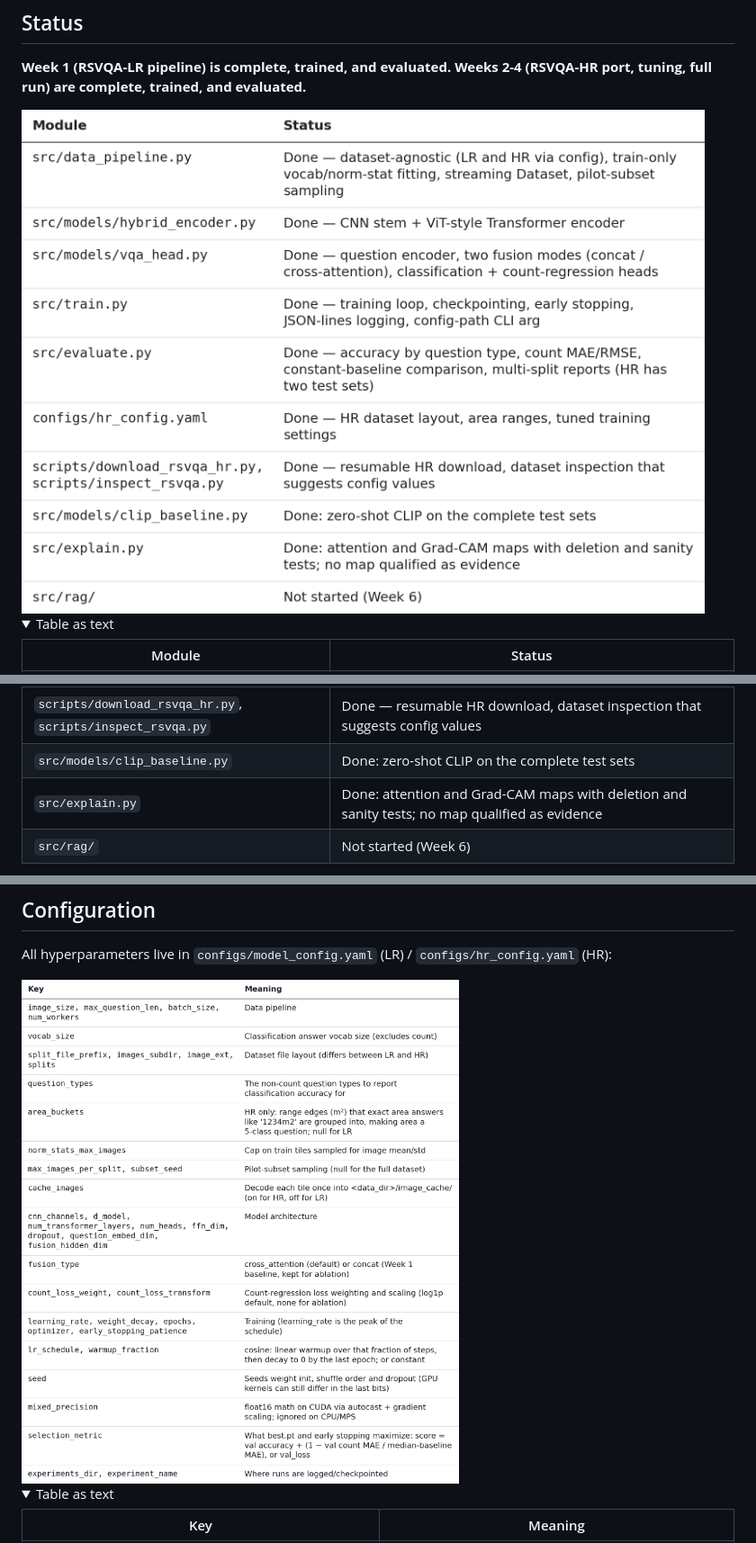
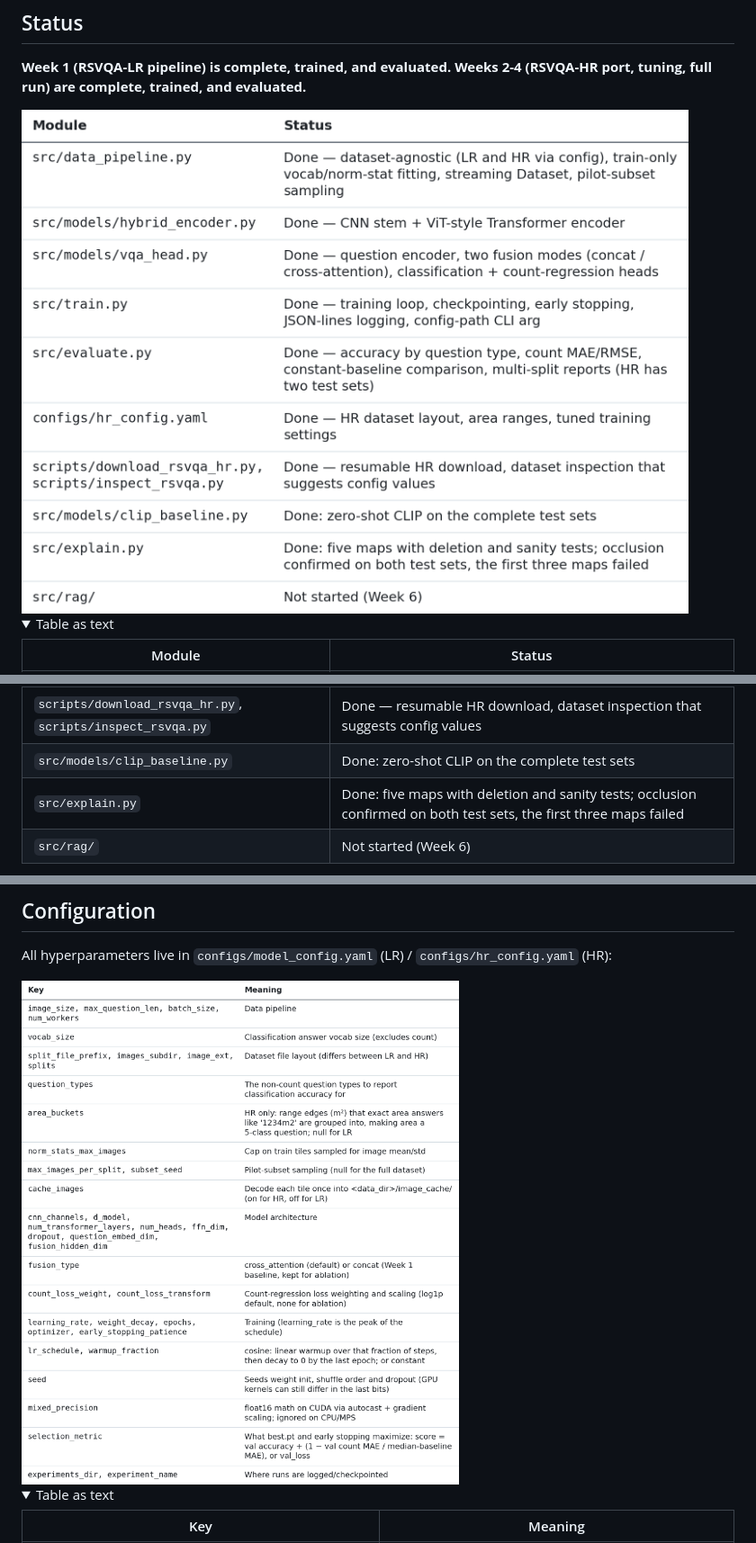
Before and after one commit to ngtdat9/rsvqa-hybrid-vqa, a Markdown page: README.md, 3 parts joined by grey strips. Shown at 90% size. GitHub-like rendering; pictures changed too: reports/figures/table_01.png, reports/figures/table_14.png, reports/figures/table_16.png (added); folded sections open.

```diff
--- a/README.md
+++ b/README.md
@@ -17,7 +17,7 @@ follows.
 **Week 1 (RSVQA-LR pipeline) is complete, trained, and evaluated.**
 **Weeks 2-4 (RSVQA-HR port, tuning, full run) are complete, trained, and evaluated.**
 
-<img src="reports/figures/table_01.png" alt="Status: Module, Status" width="784">
+<img src="reports/figures/table_01.png" alt="Status: Module, Status" width="765">
 
 <details><summary>Table as text</summary>
 
@@ -31,7 +31,7 @@ follows.
 | `configs/hr_config.yaml` | Done — HR dataset layout, area ranges, tuned training settings |
 | `scripts/download_rsvqa_hr.py`, `scripts/inspect_rsvqa.py` | Done — resumable HR download, dataset inspection that suggests config values |
 | `src/models/clip_baseline.py` | Done: zero-shot CLIP on the complete test sets |
-| `src/explain.py` | Done: attention and Grad-CAM maps with deletion and sanity tests; no map qualified as evidence |
+| `src/explain.py` | Done: five maps with deletion and sanity tests; occlusion confirmed on both test sets, the first three maps failed |
 | `src/rag/` | Not started (Week 6) |
 
 </details>
@@ -585,7 +638,7 @@ To train on a GPU instead:
 All hyperparameters live in `configs/model_config.yaml` (LR) /
 `configs/hr_config.yaml` (HR):
 
-<img src="reports/figures/table_14.png" alt="Configuration: Key, Meaning" width="859">
+<img src="reports/figures/table_16.png" alt="Configuration: Key, Meaning" width="859">
 
 <details><summary>Table as text</summary>
 
```
Also changed, not shown: other parts of README.md (+57 -4 lines), reports/xai_results_hr_full_20261031-090319_new_test.md (added, +103 -0 lines), reports/xai_results_hr_full_20261031-090319_new_val.md (added, +82 -0 lines), reports/xai_results_hr_full_20261031-090319_new_val_pilot.md (added, +82 -0 lines), reports/figures/table_15.png (added).
